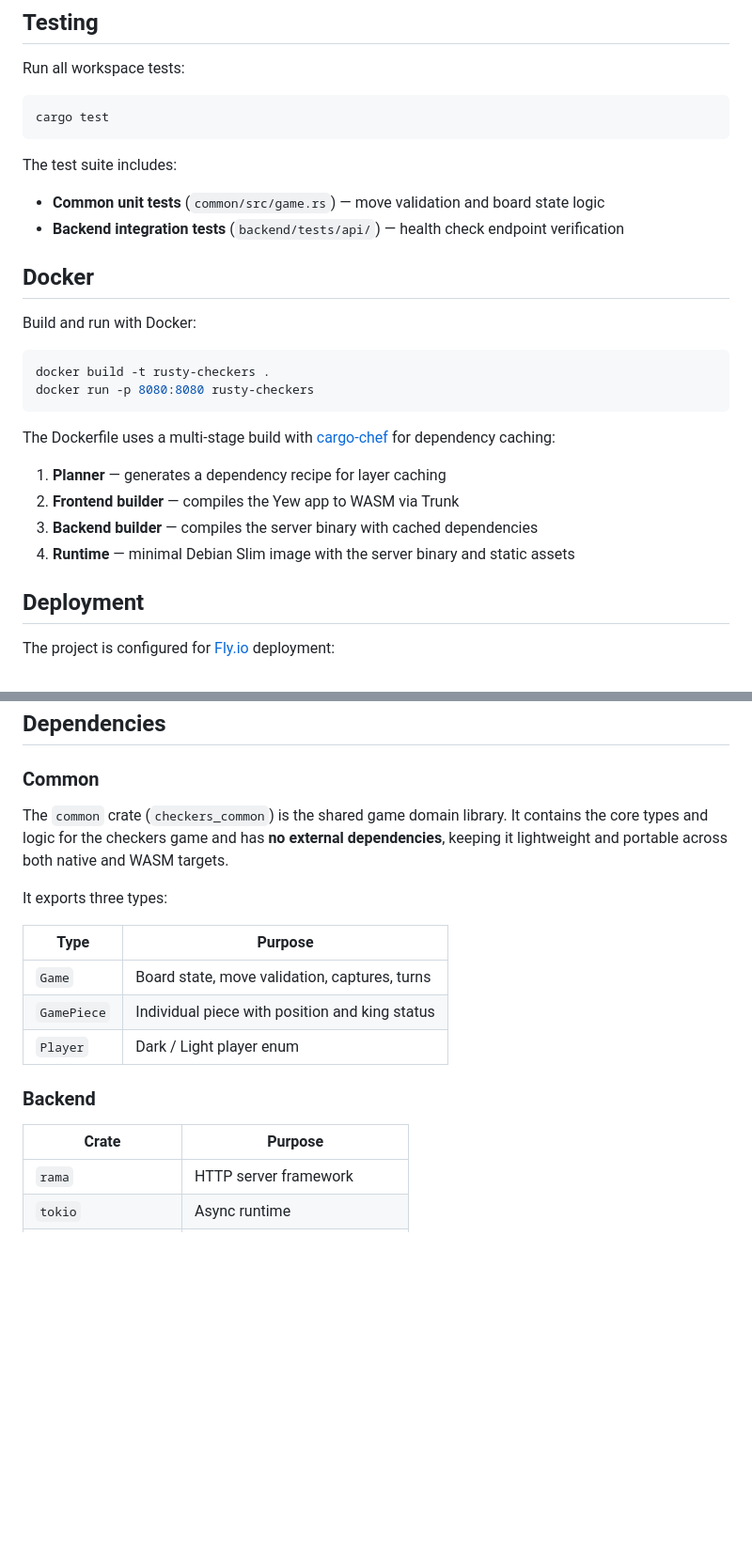
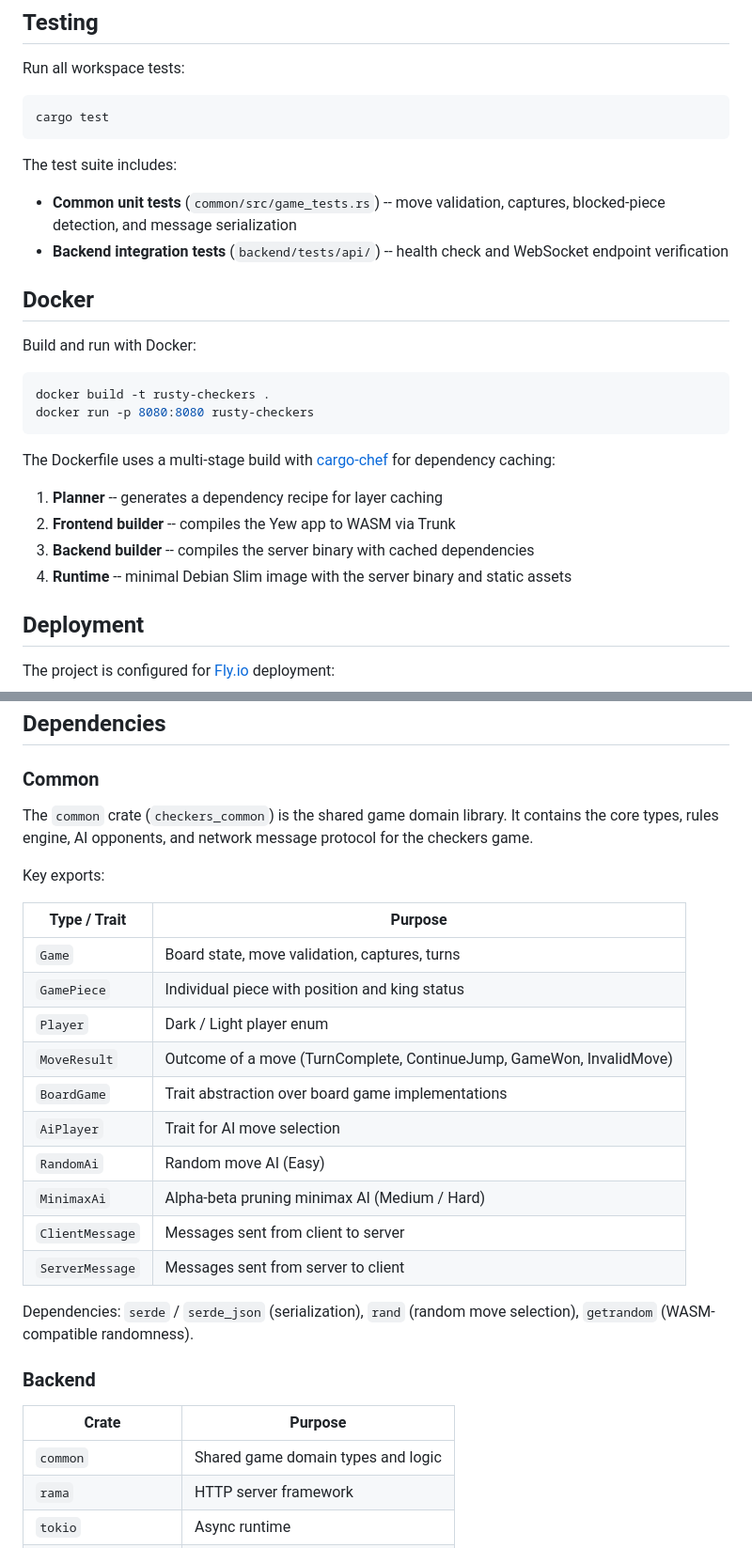
Before and after one commit to crustyrustacean/rusty-checkers, a Markdown page: README.md, 2 parts joined by grey strips. Shown at 94% size. Drawn GitHub-style; blank space fills up the shorter version.

```diff
--- a/README.md
+++ b/README.md
@@ -131,10 +148,10 @@ cargo test
 
 The test suite includes:
 
-- **Common unit tests** (`common/src/game.rs`) — move validation and board state
-  logic
-- **Backend integration tests** (`backend/tests/api/`) — health check endpoint
-  verification
+- **Common unit tests** (`common/src/game_tests.rs`) -- move validation, captures,
+  blocked-piece detection, and message serialization
+- **Backend integration tests** (`backend/tests/api/`) -- health check and WebSocket
+  endpoint verification
 
 ## Docker
 
@@ -149,10 +166,10 @@ The Dockerfile uses a multi-stage build with
 [cargo-chef](https://github.com/LukeMathWalker/cargo-chef) for dependency
 caching:
 
-1. **Planner** — generates a dependency recipe for layer caching
-2. **Frontend builder** — compiles the Yew app to WASM via Trunk
-3. **Backend builder** — compiles the server binary with cached dependencies
-4. **Runtime** — minimal Debian Slim image with the server binary and static assets
+1. **Planner** -- generates a dependency recipe for layer caching
+2. **Frontend builder** -- compiles the Yew app to WASM via Trunk
+3. **Backend builder** -- compiles the server binary with cached dependencies
+4. **Runtime** -- minimal Debian Slim image with the server binary and static assets
 
 ## Deployment
 
@@ -185,22 +202,32 @@ static assets path.
 ### Common
 
 The `common` crate (`checkers_common`) is the shared game domain library. It
-contains the core types and logic for the checkers game and has **no external
-dependencies**, keeping it lightweight and portable across both native and WASM
-targets.
+contains the core types, rules engine, AI opponents, and network message
+protocol for the checkers game.
 
-It exports three types:
+Key exports:
 
-| Type        | Purpose                                        |
-|-------------|------------------------------------------------|
-| `Game`      | Board state, move validation, captures, turns  |
-| `GamePiece` | Individual piece with position and king status |
-| `Player`    | Dark / Light player enum                       |
+| Type / Trait    | Purpose                                        |
+|-----------------|-------------------------------------------------|
+| `Game`          | Board state, move validation, captures, turns   |
+| `GamePiece`     | Individual piece with position and king status   |
+| `Player`        | Dark / Light player enum                         |
+| `MoveResult`    | Outcome of a move (TurnComplete, ContinueJump, GameWon, InvalidMove) |
+| `BoardGame`     | Trait abstraction over board game implementations |
+| `AiPlayer`      | Trait for AI move selection                      |
+| `RandomAi`      | Random move AI (Easy)                            |
+| `MinimaxAi`     | Alpha-beta pruning minimax AI (Medium / Hard)    |
+| `ClientMessage`  | Messages sent from client to server             |
+| `ServerMessage`  | Messages sent from server to client             |
+
+Dependencies: `serde` / `serde_json` (serialization), `rand` (random move
+selection), `getrandom` (WASM-compatible randomness).
 
 ### Backend
 
 | Crate                       | Purpose                         |
 |-----------------------------|---------------------------------|
+| `common`                    | Shared game domain types and logic |
 | `rama`                      | HTTP server framework           |
 | `tokio`                     | Async runtime                   |
 | `serde` / `serde-aux`      | Serialization                   |
```
Also changed, not shown: other parts of README.md (+41 -25 lines).
